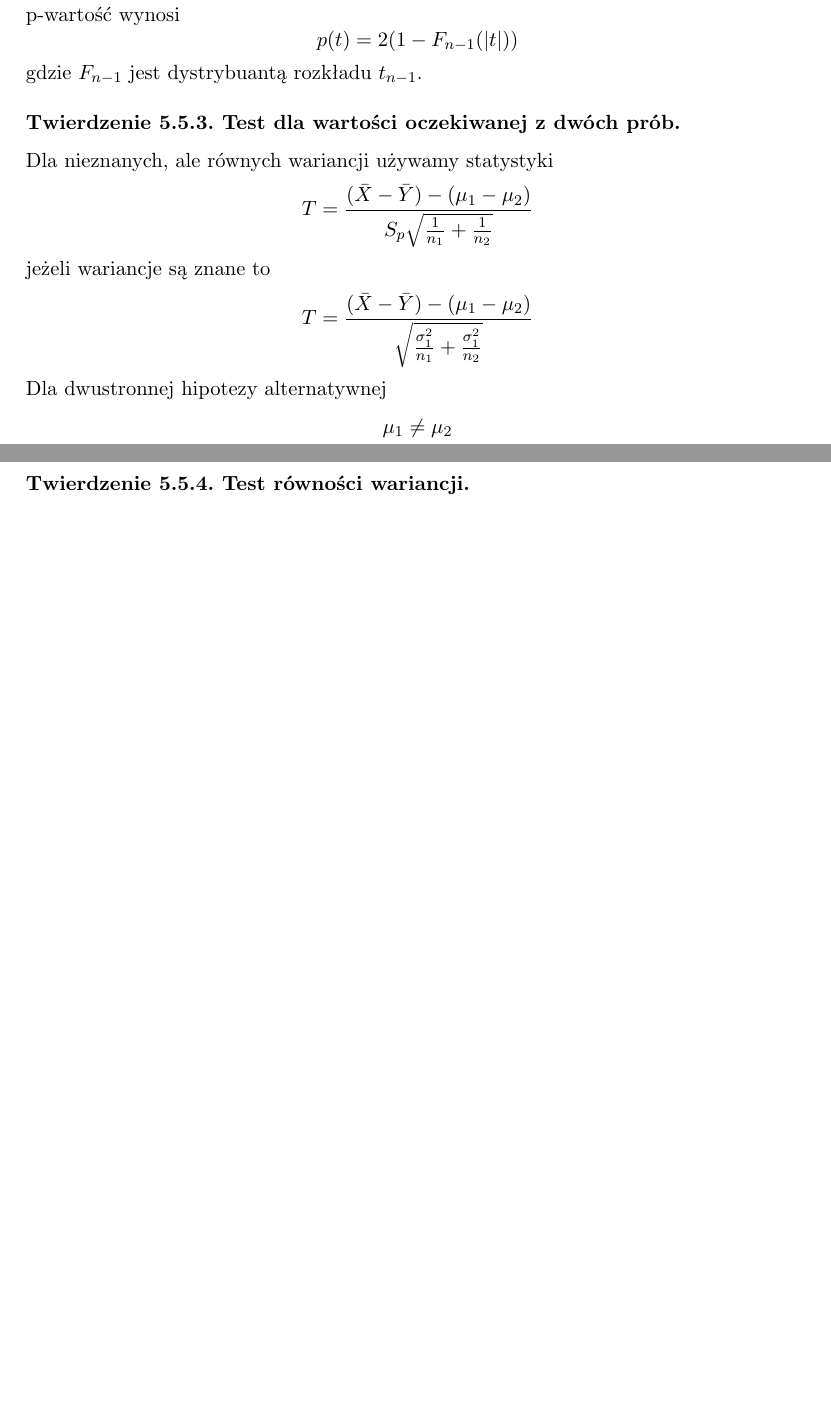
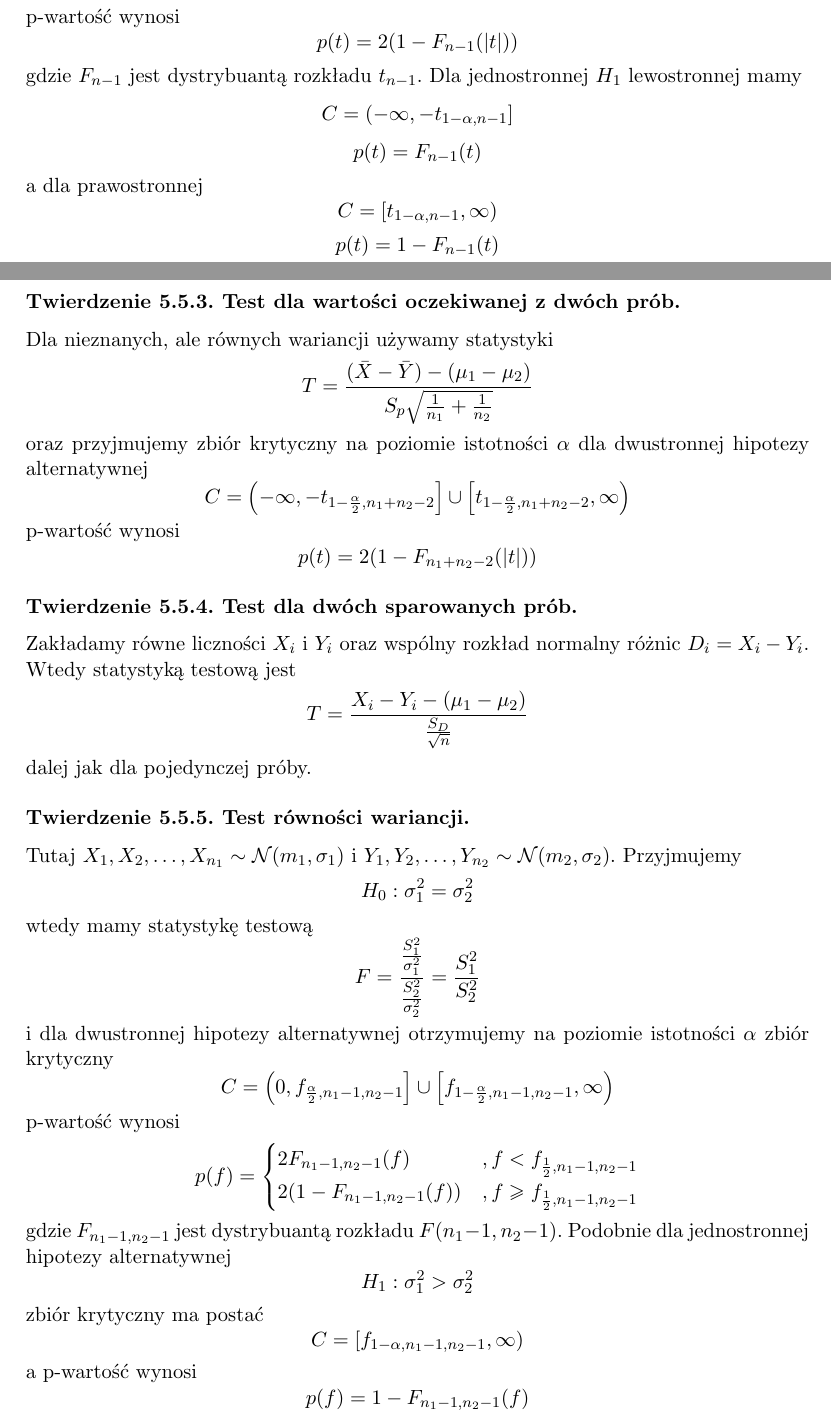
Before and after one commit to mpodmokly/notes, a LaTeX document (statystyka.tex): two parts of pages 33 and 34 of 34 before the commit and two parts of pages 33 and 34 of 35 after it, joined at a grey line, cut so that both start at the same text, the shorter picture padded with empty space. Compiled offline with pdfLaTeX.

Commit message:
hypothesis testing done

```diff
--- a/statystyka.tex
+++ b/statystyka.tex
@@ -1450,7 +1464,21 @@
         \[
             p(t)=2(1-F_{n-1}(|t|))
         \]
-        gdzie $F_{n-1}$ jest dystrybuantą rozkładu $t_{n-1}$.
+        gdzie $F_{n-1}$ jest dystrybuantą rozkładu $t_{n-1}$. Dla
+        jednostronnej $H_1$ lewostronnej mamy
+        \[
+            C=\left(-\infty,-t_{1-\alpha,n-1}\right]
+        \]
+        \[
+            p(t)=F_{n-1}(t)
+        \]
+        a dla prawostronnej
+        \[
+            C=\left[t_{1-\alpha,n-1},\infty\right)
+        \]
+        \[
+            p(t)=1-F_{n-1}(t)
+        \]
     \end{theorem}
     \begin{theorem}[Test dla wartości oczekiwanej z dwóch prób]
         Dla nieznanych, ale równych wariancji używamy statystyki
@@ -1458,18 +1486,65 @@
             T=\frac{(\bar{X}-\bar{Y})-(\mu_1-\mu_2)}
                 {S_p\sqrt{\frac{1}{n_1}+\frac{1}{n_2}}}
         \]
-        jeżeli wariancje są znane to
-        \[
-            T=\frac{(\bar{X}-\bar{Y})-(\mu_1-\mu_2)}
-                {\sqrt{\frac{\sigma_1^2}{n_1}+\frac{\sigma_1^2}{n_2}}}
-        \]
-        Dla dwustronnej hipotezy alternatywnej
-        \[
-            \mu_1\neq\mu_2
-        \]
+        oraz przyjmujemy zbiór krytyczny na poziomie istotności $\alpha$
+        dla dwustronnej hipotezy alternatywnej
+        \[
+            C=\left(-\infty,-t_{1-\frac{\alpha}{2},n_1+n_2-2}\right] \cup
+            \left[t_{1-\frac{\alpha}{2},n_1+n_2-2},\infty\right)
+        \]
+        p-wartość wynosi
+        \[
+            p(t)=2(1-F_{n_1+n_2-2}(|t|))
+        \]
+    \end{theorem}
+    \begin{theorem}[Test dla dwóch sparowanych prób]
+        Zakładamy równe liczności $X_i$ i $Y_i$ oraz wspólny rozkład
+        normalny różnic $D_i=X_i-Y_i$. Wtedy statystyką testową jest
+        \[
+            T=\frac{X_i-Y_i-(\mu_1-\mu_2)}{\frac{S_D}{\sqrt{n}}}
+        \]
+        dalej jak dla pojedynczej próby.
     \end{theorem}
     \begin{theorem}[Test równości wariancji]
-
+        Tutaj $X_1,X_2,\ldots,X_{n_1} \sim \mathcal{N}(m_1,\sigma_1)$
+        i $Y_1,Y_2,\ldots,Y_{n_2} \sim \mathcal{N}(m_2,\sigma_2)$.
+        Przyjmujemy
+        \[
+            H_0:\sigma_1^2=\sigma_2^2
+        \]
+        wtedy mamy statystykę testową
+        \[
+            F=\frac{\frac{S_1^2}{\sigma_1^2}}{\frac{S_2^2}{\sigma_2^2}}=
+            \frac{S_1^2}{S_2^2}
+        \]
+        i dla dwustronnej hipotezy alternatywnej otrzymujemy na poziomie
+        istotności $\alpha$ zbiór krytyczny
+        \[
+            C=\left(0,f_{\frac{\alpha}{2},n_1-1,n_2-1}\right] \cup
+            \left[f_{1-\frac{\alpha}{2},n_1-1,n_2-1},\infty\right)
+        \]
+        p-wartość wynosi
+        \[
+            p(f)=
+            \begin{cases}
+                2F_{n_1-1,n_2-1}(f) & ,f<f_{\frac{1}{2},n_1-1,n_2-1} \\
+                2(1-F_{n_1-1,n_2-1}(f)) & ,f \geq
+                f_{\frac{1}{2},n_1-1,n_2-1}
+            \end{cases}
+        \]
+        gdzie $F_{n_1-1,n_2-1}$ jest dystrybuantą rozkładu
+        $F(n_1-1,n_2-1)$. Podobnie dla jednostronnej hipotezy alternatywnej
+        \[
+            H_1:\sigma_1^2>\sigma_2^2
+        \]
+        zbiór krytyczny ma postać
+        \[
+            C=\left[f_{1-\alpha,n_1-1,n_2-1},\infty\right)
+        \]
+        a p-wartość wynosi
+        \[
+            p(f)=1-F_{n_1-1,n_2-1}(f)
+        \]
     \end{theorem}
 
     \section{Literatura}
```
Also changed, not shown: statystyka.pdf, statystyka.tex (22 more changed lines).
